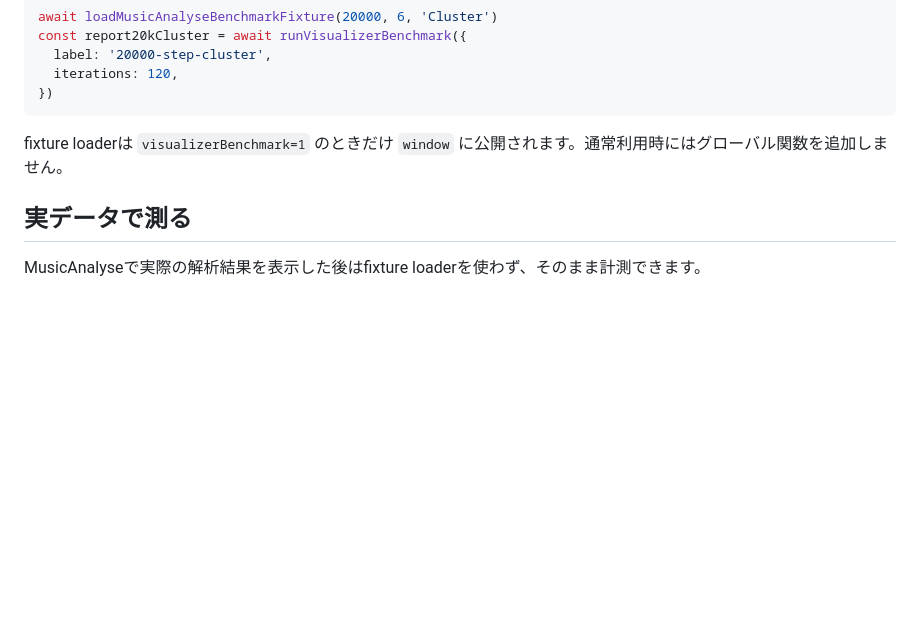
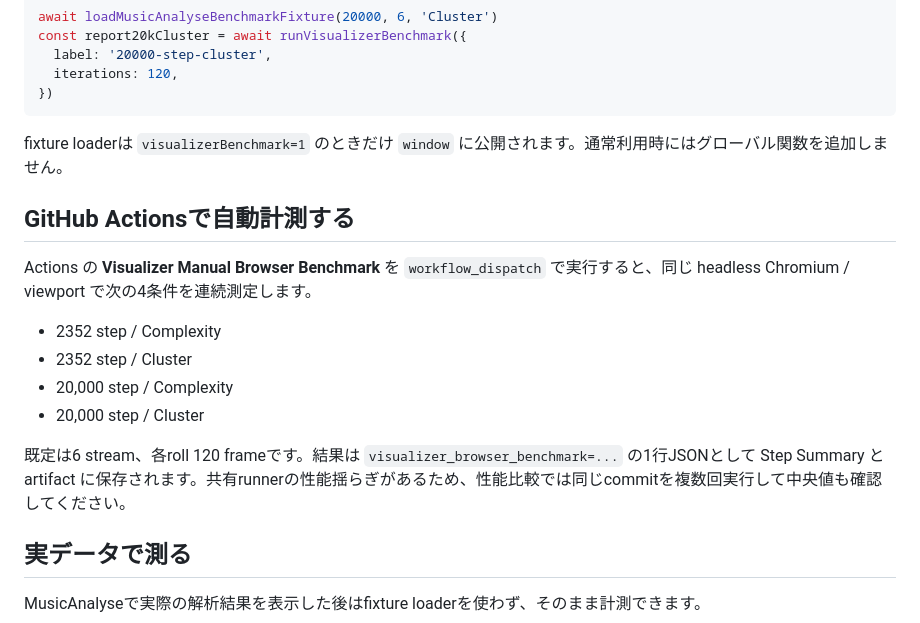
Before and after one commit to ttekesuke/time_series_subsequence_clustering_web, a Markdown page: docs/visualizer_browser_benchmark.md, the part around the change. GitHub-like rendering; blank space fills up the shorter version.

Commit message:
Document headless visualizer benchmark workflow (#33)

```diff
--- a/docs/visualizer_browser_benchmark.md
+++ b/docs/visualizer_browser_benchmark.md
@@ -47,6 +47,17 @@ const report20kCluster = await runVisualizerBenchmark({
 
 fixture loaderは `visualizerBenchmark=1` のときだけ `window` に公開されます。通常利用時にはグローバル関数を追加しません。
 
+## GitHub Actionsで自動計測する
+
+Actions の **Visualizer Manual Browser Benchmark** を `workflow_dispatch` で実行すると、同じ headless Chromium / viewport で次の4条件を連続測定します。
+
+- 2352 step / Complexity
+- 2352 step / Cluster
+- 20,000 step / Complexity
+- 20,000 step / Cluster
+
+既定は6 stream、各roll 120 frameです。結果は `visualizer_browser_benchmark=...` の1行JSONとして Step Summary と artifact に保存されます。共有runnerの性能揺らぎがあるため、性能比較では同じcommitを複数回実行して中央値も確認してください。
+
 ## 実データで測る
 
 MusicAnalyseで実際の解析結果を表示した後はfixture loaderを使わず、そのまま計測できます。
```
